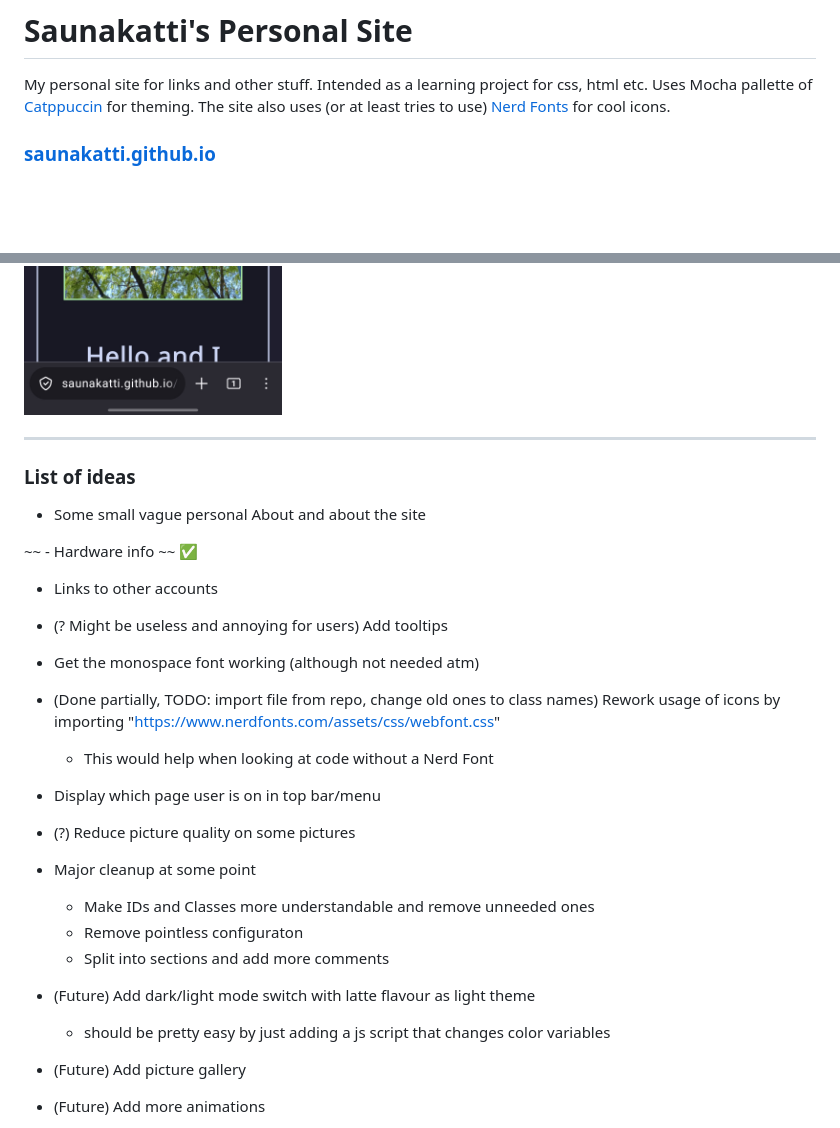
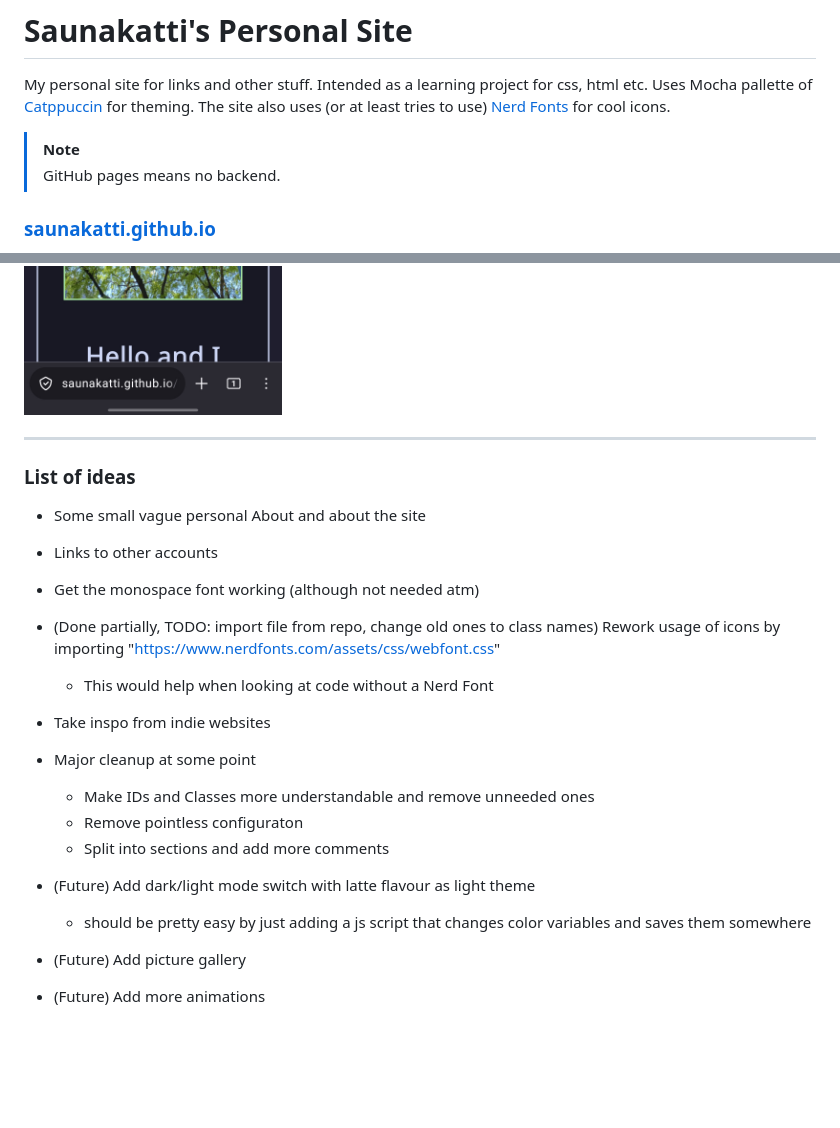
Before and after one commit to saunakatti/saunakatti.github.io, a Markdown page: README.md, 2 parts joined by grey strips. GitHub-like rendering; pictures changed too: assets/images/preview1_mobile.jpg; blank space fills up the shorter version.

```diff
--- a/README.md
+++ b/README.md
@@ -2,24 +2,21 @@
 
 My personal site for links and other stuff. Intended as a learning project for css, html etc.
 Uses Mocha pallette of [Catppuccin](https://github.com/catppuccin/catppuccin) for theming. The site also uses (or at least tries to use) [Nerd Fonts](https://github.com/ryanoasis/nerd-fonts) for cool icons.
+
+> [!Note]
+> GitHub pages means no backend.
 
 ### [saunakatti.github.io](https://saunakatti.github.io/)
 
 <img src="assets/images/preview1_desktop.png" alt="Desktop Prewiev 1" width="1000" height="510">
 <img src="assets/images/preview1_mobile.jpg" alt="Mobile Prewiev 1" width="300" height="650">
 
-
-
 ---
 
 ### List of ideas
 - Some small vague personal About and about the site
 
-~~ - Hardware info ~~ ✅
-
 - Links to other accounts
-
-- (? Might be useless and annoying for users) Add tooltips
 
 - Get the monospace font working (although not needed atm)
 
@@ -28,9 +25,7 @@ Uses Mocha pallette of [Catppuccin](https://github.com/catppuccin/catppuccin) fo
    - This would help when looking at
     code without a Nerd Font
 
-- Display which page user is on in top bar/menu
-
-- (?) Reduce picture quality on some pictures
+- Take inspo from indie websites
 
 - Major cleanup at some point
   - Make IDs and Classes more understandable and remove unneeded ones
@@ -38,7 +33,7 @@ Uses Mocha pallette of [Catppuccin](https://github.com/catppuccin/catppuccin) fo
   - Split into sections and add more comments
 
 - (Future) Add dark/light mode switch with latte flavour as light theme
-  - should be pretty easy by just adding a js script that changes color variables
+  - should be pretty easy by just adding a js script that changes color variables and saves them somewhere
 
 - (Future) Add picture gallery
 
```
Also changed, not shown: assets/images/bee.png, assets/images/saunakatti.png, 3 other files.
